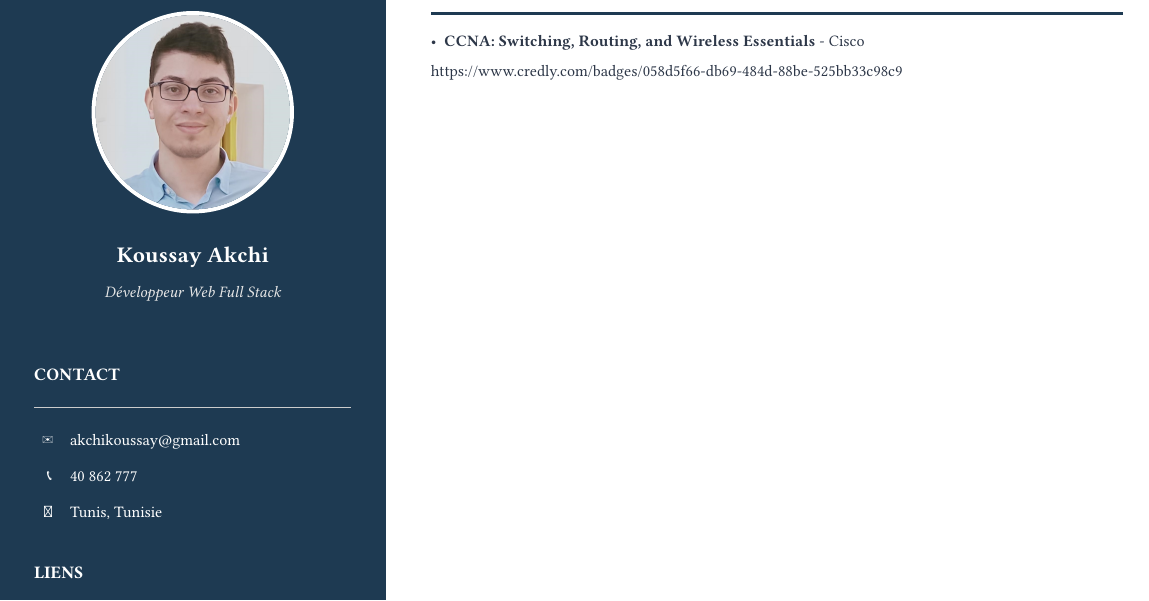
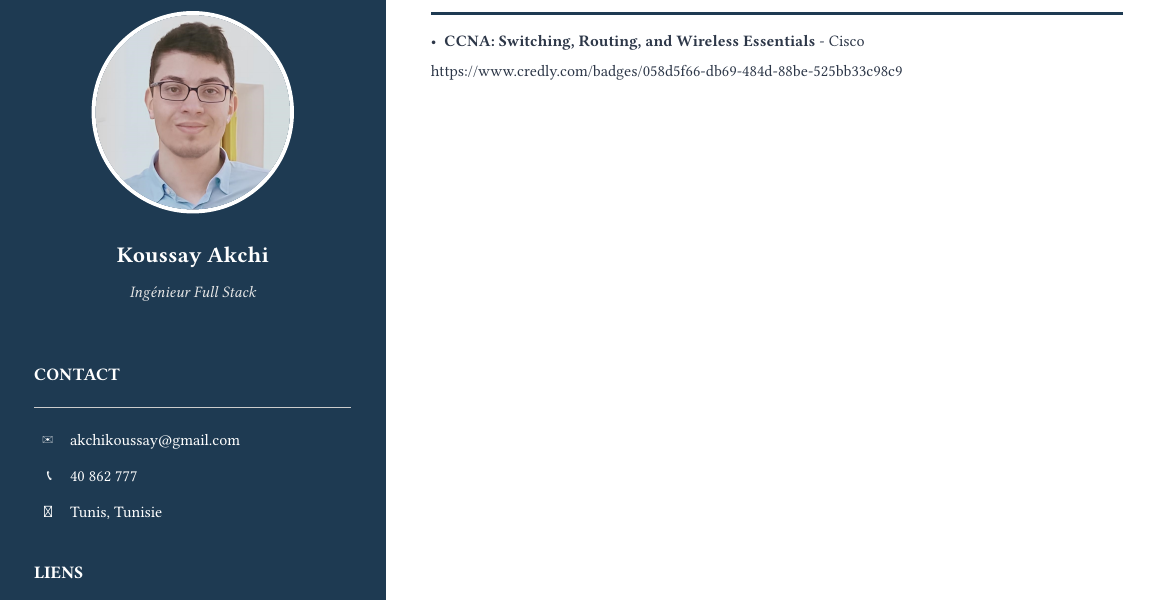
Before and after one commit to Koussay-Akchi/resume, a Typst document (resume.fr.typ): part of page 2 of 2, cut so that both start at the same text. Compiled offline with Typst 0.15; a missing font is replaced by an installed copy or a similar font.

```diff
--- a/resume.fr.typ
+++ b/resume.fr.typ
@@ -15,7 +15,7 @@
     #v(0.3cm)
     #text(size: 1.4em, weight: "bold")[Koussay Akchi] \
     #v(0.1cm)
-    #text(size: 1.0em, style: "italic", fill: white.darken(10%))[Développeur Web Full Stack]
+    #text(size: 1.0em, style: "italic", fill: white.darken(10%))[Ingénieur Full Stack]
   ]
 
   #v(0.5cm)
```
Also changed, not shown: resume.en.typ (+1 -1 lines), output/koussay_akchi_cv_english.pdf, output/koussay_akchi_cv_francais.pdf.
